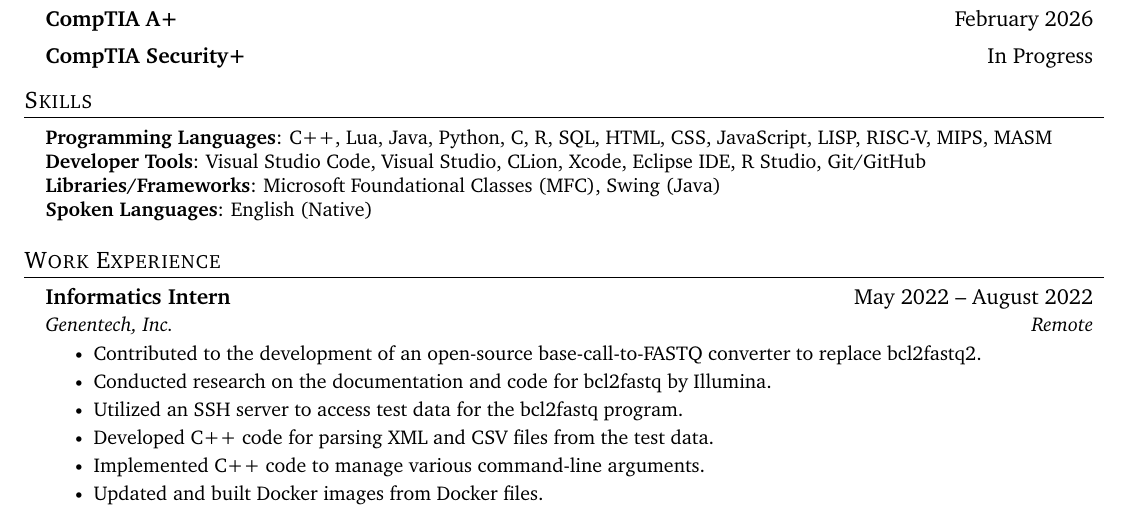
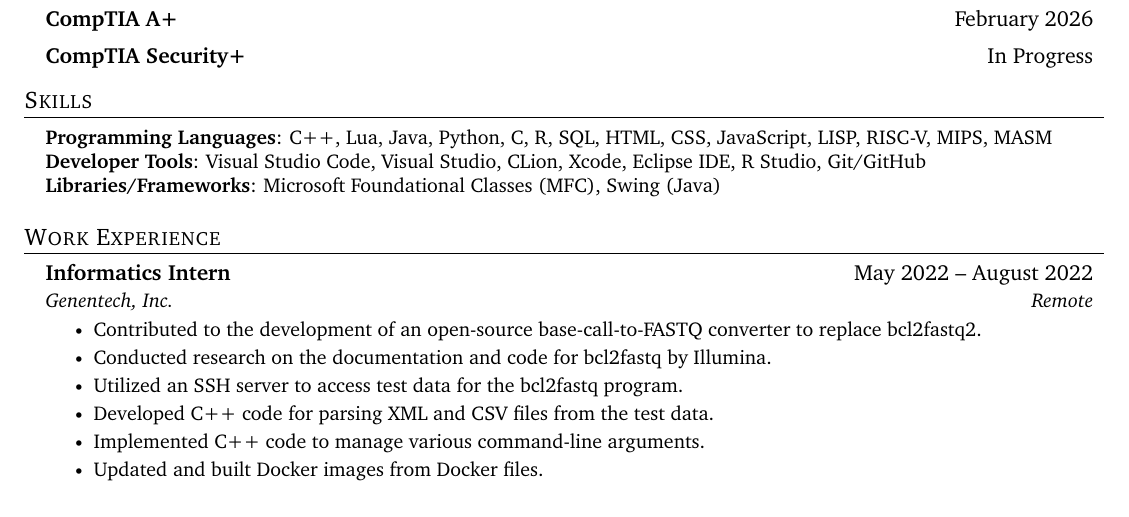
Before and after one commit to HarrisonFisher/HarrisonFisher.github.io, a LaTeX document (IT2.tex): part of the page, cut so that both start at the same text. Compiled offline with pdfLaTeX.

Commit message:
Comment out spoken languages in IT2.tex
Commented out the spoken languages section in IT2.tex.

```diff
--- a/IT2.tex
+++ b/IT2.tex
@@ -178,7 +178,7 @@
      \textbf{Programming Languages}{: C++, Lua, Java, Python, C, R, SQL, HTML, CSS, JavaScript, LISP, RISC-V, MIPS, MASM} \\
      \textbf{Developer Tools}{: Visual Studio Code, Visual Studio, CLion, Xcode, Eclipse IDE, R Studio, Git/GitHub} \\
      \textbf{Libraries/Frameworks}{: Microsoft Foundational Classes (MFC), Swing (Java)} \\
-     \textbf{Spoken Languages}{: English (Native)} \\
+     % \textbf{Spoken Languages}{: English (Native)} \\
     }}
  \end{itemize}
 
```
